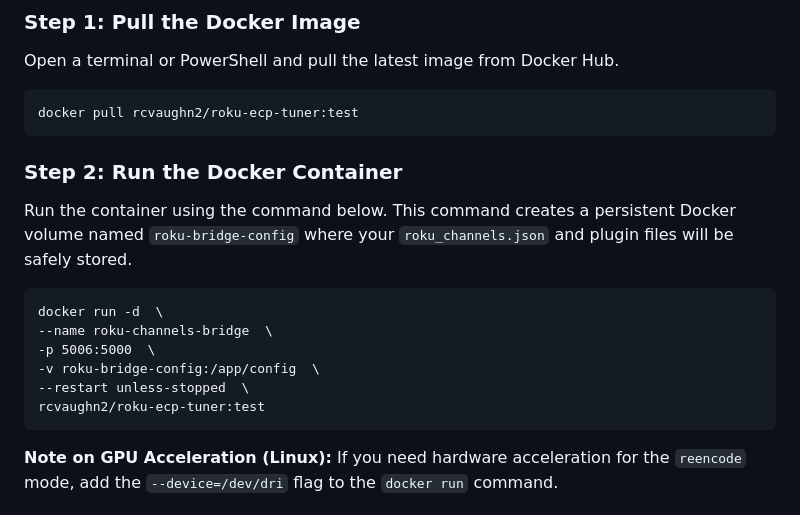
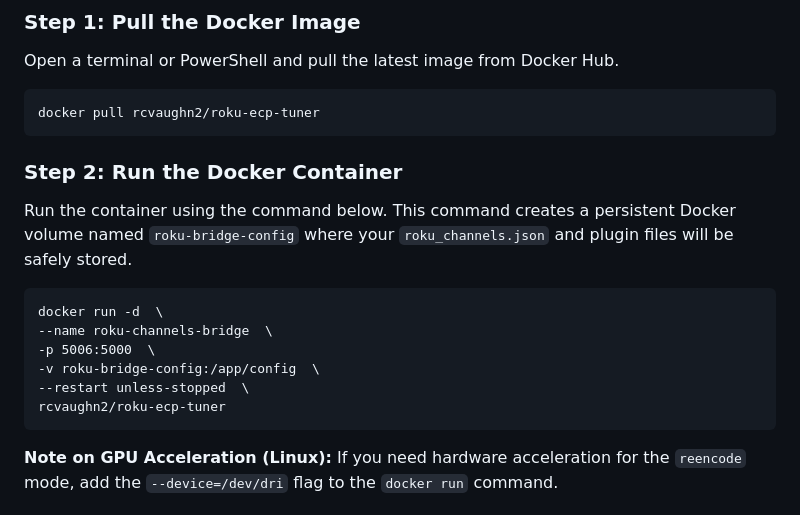
Before and after one commit to nuken/roku-bridge, a Markdown page: README.md, the part around the change. Rendered like a GitHub page.

Commit message:
Update README.md
Removed :test tag

````diff
--- a/README.md
+++ b/README.md
@@ -29,7 +29,7 @@ The application is distributed as a multi-architecture Docker image, ready to ru
 Open a terminal or PowerShell and pull the latest image from Docker Hub.
 
 ```
-docker pull rcvaughn2/roku-ecp-tuner:test
+docker pull rcvaughn2/roku-ecp-tuner
 ```
 
 ### **Step 2: Run the Docker Container**
@@ -42,7 +42,7 @@ docker run -d  \
 -p 5006:5000  \
 -v roku-bridge-config:/app/config  \
 --restart unless-stopped  \
-rcvaughn2/roku-ecp-tuner:test
+rcvaughn2/roku-ecp-tuner
 ```
 
 **Note on GPU Acceleration (Linux):** If you need hardware acceleration for the `reencode` mode, add the `--device=/dev/dri` flag to the `docker run` command.
````
